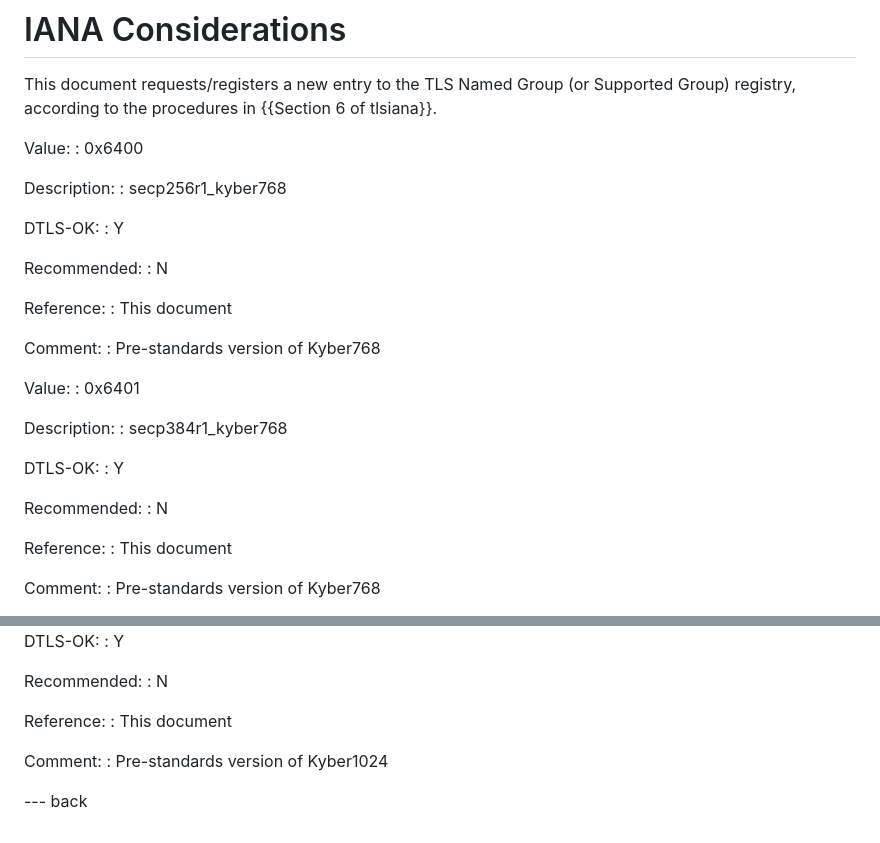
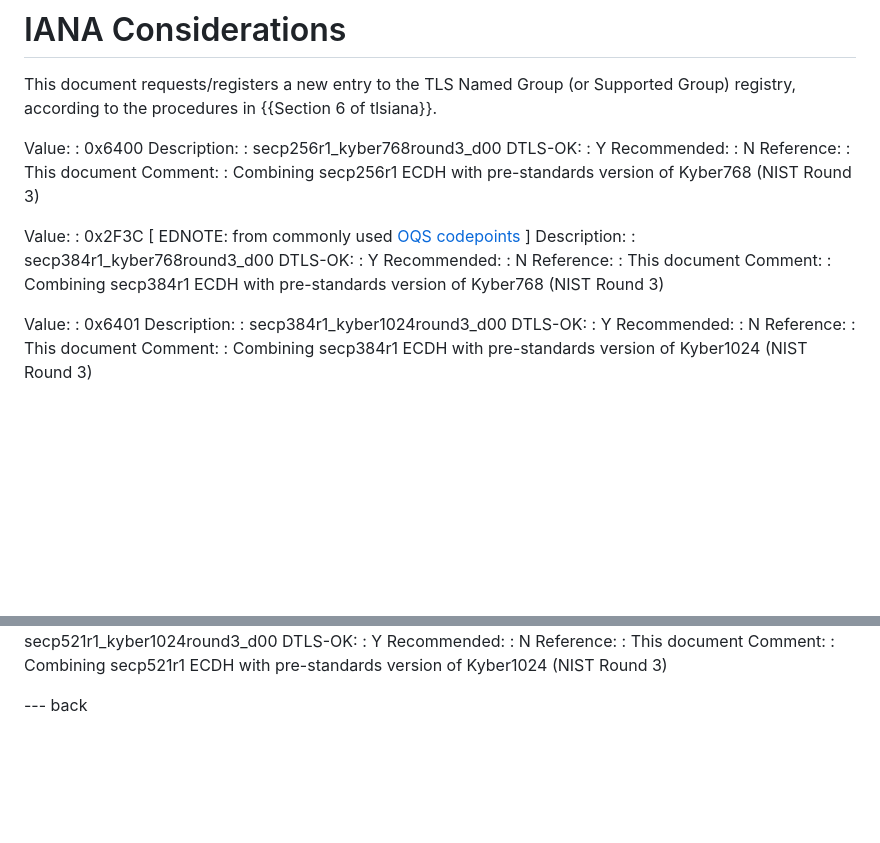
Before and after one commit to post-quantum-cryptography/draft-kwiatkowski-tls-ecdhe-mlkem, a Markdown page: draft-kwiatkowski-tls-ecdhe-kyber.md, 2 parts joined by grey strips. Rendered like a GitHub page; blank space fills up the shorter version.

Commit message:
Update IANA section
Reused OQS OpenSSL identifiers and added clarity and comments in the IANA fields.

```diff
--- a/draft-kwiatkowski-tls-ecdhe-kyber.md
+++ b/draft-kwiatkowski-tls-ecdhe-kyber.md
@@ -100,39 +100,41 @@ This document requests/registers a new entry to the TLS Named Group
 
  Value:
  : 0x6400
-
  Description:
- : secp256r1_kyber768
-
+ : secp256r1_kyber768round3_d00
  DTLS-OK:
  : Y
-
  Recommended:
  : N
-
  Reference:
  : This document
+ Comment:
+ : Combining secp256r1 ECDH with pre-standards version of Kyber768 (NIST Round 3)
 
+ Value:
+ : 0x2F3C \[ EDNOTE: from commonly used [OQS codepoints](https://github.com/open-quantum-safe/openssl/blob/OQS-OpenSSL_1_1_1-stable/oqs-template/oqs-kem-info.md) \]
+ Description:
+ : secp384r1_kyber768round3_d00
+ DTLS-OK:
+ : Y
+ Recommended:
+ : N
+ Reference:
+ : This document
  Comment:
- : Pre-standards version of Kyber768
-
+ : Combining secp384r1 ECDH with pre-standards version of Kyber768 (NIST Round 3)
 
  Value:
  : 0x6401
-
  Description:
- : secp384r1_kyber768
-
+ : secp384r1_kyber1024round3_d00
  DTLS-OK:
  : Y
-
  Recommended:
  : N
-
  Reference:
  : This document
-
  Comment:
- : Pre-standards version of Kyber768
+ : Combining secp384r1 ECDH with pre-standards version of Kyber1024 (NIST Round 3)
 
  Value:
@@ -144,14 +144,10 @@ This document requests/registers a new entry to the TLS Named Group
  DTLS-OK:
  : Y
-
  Recommended:
  : N
-
  Reference:
  : This document
-
  Comment:
- : Pre-standards version of Kyber1024
-
+ : Combining secp521r1 ECDH with pre-standards version of Kyber1024 (NIST Round 3)
 
 --- back
```
Also changed, not shown: other parts of draft-kwiatkowski-tls-ecdhe-kyber.md (+2 -4 lines).
